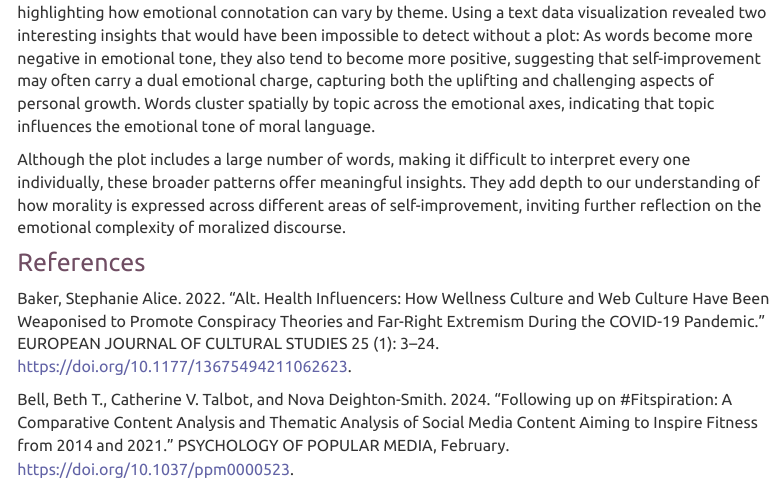
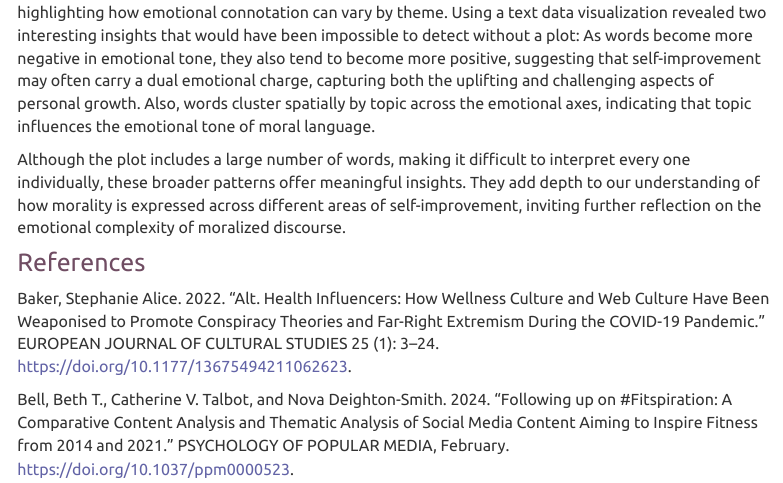
Before and after one commit to natashacarpcast/natashacarpcast.github.io, an R Markdown document (datavis.Rmd): the page in a window 1100 px wide, from 8330 px down. The pictures show the output file datavis.html that the author committed with the source, opened offline; library style sheets and scripts come from the installed R packages; menus at the side of the page are left out.

Commit message:
fixed typo

```diff
--- a/datavis.Rmd
+++ b/datavis.Rmd
@@ -235,7 +235,7 @@ This final plot explores the nuances of moral language at the word level. Built
 Words are sized according to their frequency and colored by topic. If a word appears in multiple topics, it is repeated accordingly, which enables a more detailed exploration of how moral language shifts across contexts. For instance, the word “wrong” takes on a noticeably stronger negative tone in the Mental Health topic than in Confidence & Dating, highlighting how emotional connotation can vary by theme.
 Using a text data visualization revealed two interesting insights that would have been impossible to detect without a plot:
 As words become more negative in emotional tone, they also tend to become more positive, suggesting that self-improvement may often carry a dual emotional charge, capturing both the uplifting and challenging aspects of personal growth.
-Words cluster spatially by topic across the emotional axes, indicating that topic influences the emotional tone of moral language.
+Also, words cluster spatially by topic across the emotional axes, indicating that topic influences the emotional tone of moral language.
 
 Although the plot includes a large number of words, making it difficult to interpret every one individually, these broader patterns offer meaningful insights. They add depth to our understanding of how morality is expressed across different areas of self-improvement, inviting further reflection on the emotional complexity of moralized discourse.
 
```
Also changed, not shown: datavis.html.
